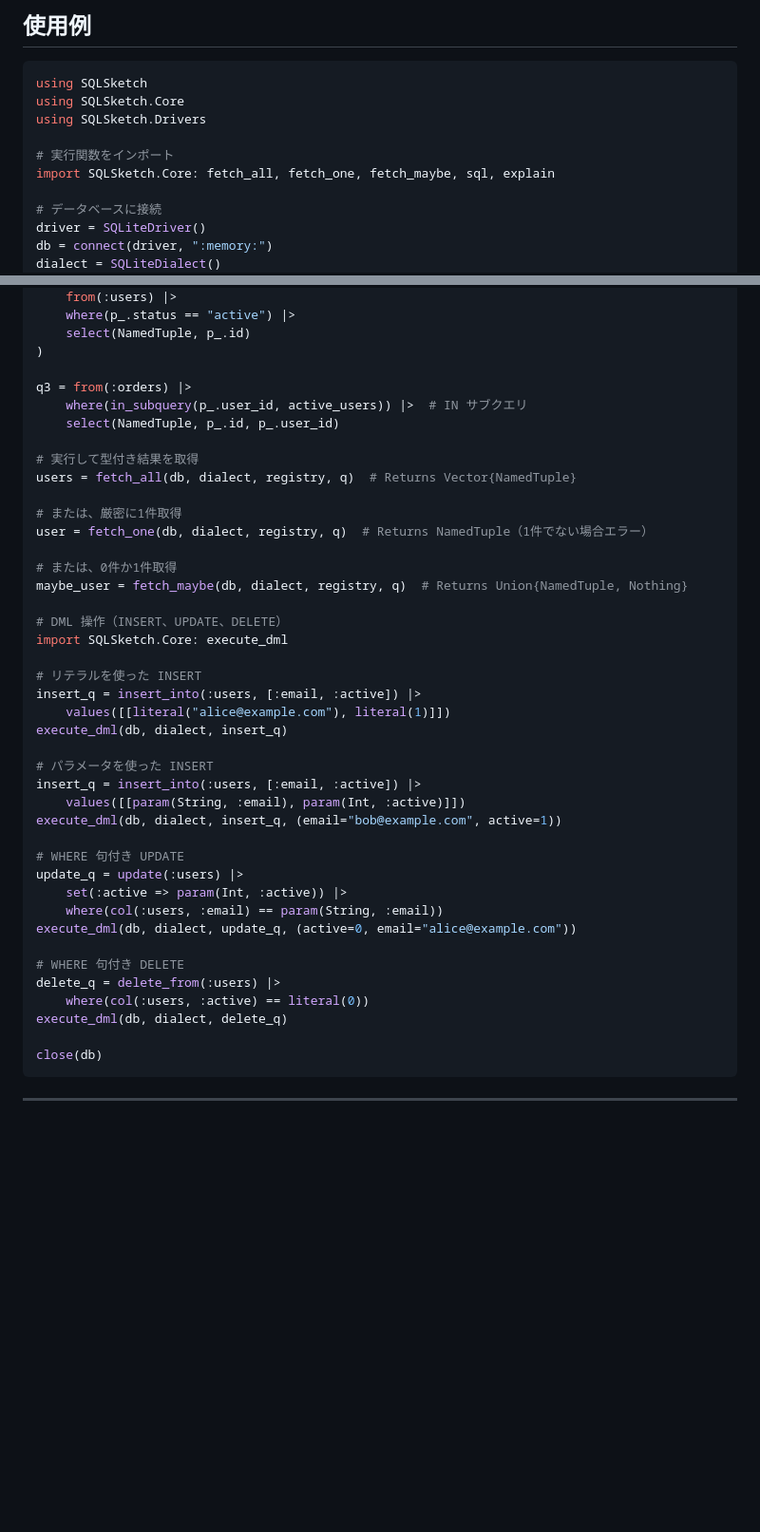
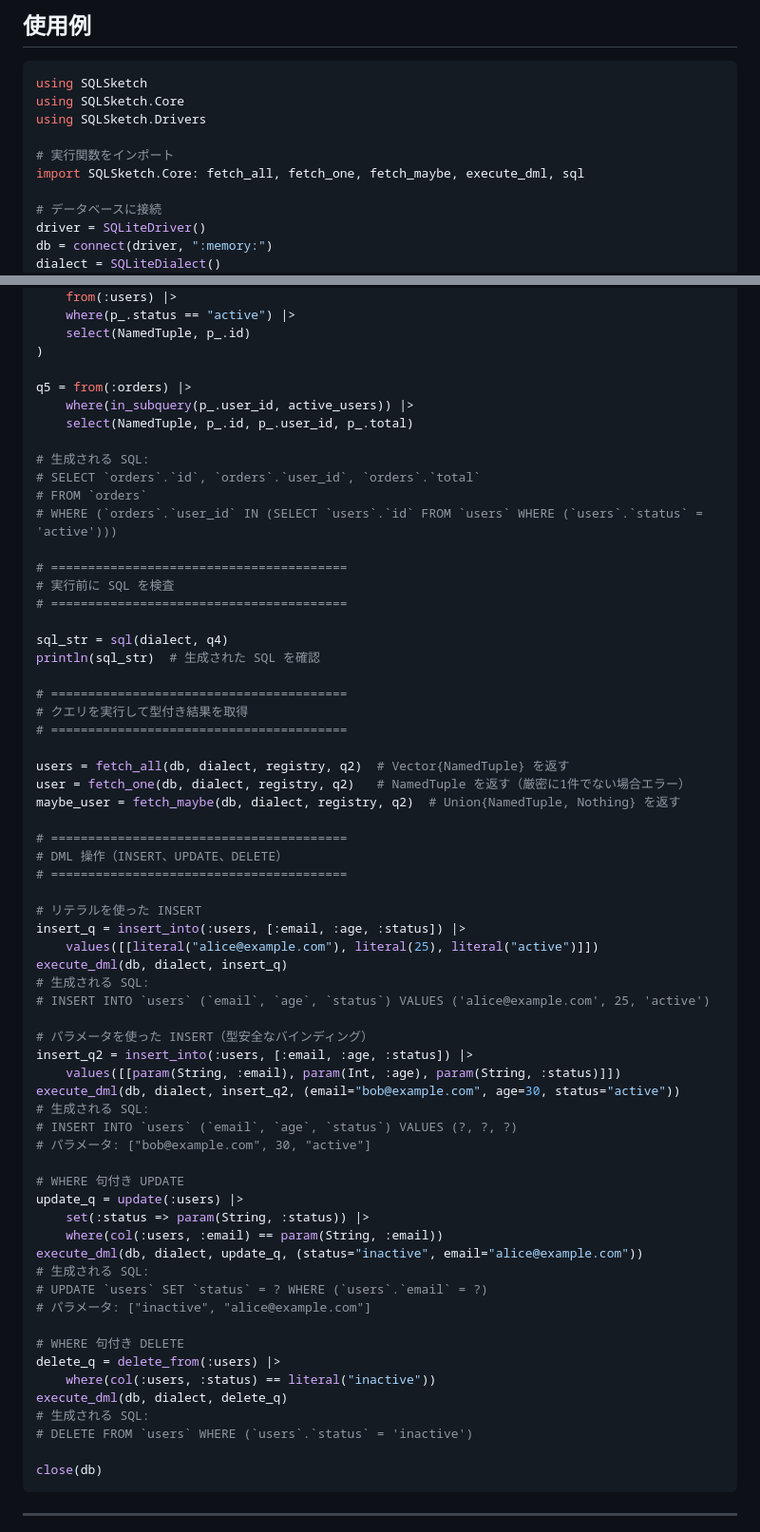
Before and after one commit to daikichiba9511/SQLSketch.jl, a Markdown page: README.ja.md, 2 parts joined by grey strips. Shown: that part at 95% size. Drawn GitHub-style; blank space fills up the shorter version.

````diff
--- a/README.ja.md
+++ b/README.ja.md
@@ -152,7 +152,7 @@ using SQLSketch.Core
 using SQLSketch.Drivers
 
 # 実行関数をインポート
-import SQLSketch.Core: fetch_all, fetch_one, fetch_maybe, sql, explain
+import SQLSketch.Core: fetch_all, fetch_one, fetch_maybe, execute_dml, sql
 
 # データベースに接続
 driver = SQLiteDriver()
@@ -205,42 +266,64 @@ active_users = subquery(
     select(NamedTuple, p_.id)
 )
 
-q3 = from(:orders) |>
-    where(in_subquery(p_.user_id, active_users)) |>  # IN サブクエリ
-    select(NamedTuple, p_.id, p_.user_id)
+q5 = from(:orders) |>
+    where(in_subquery(p_.user_id, active_users)) |>
+    select(NamedTuple, p_.id, p_.user_id, p_.total)
 
-# 実行して型付き結果を取得
-users = fetch_all(db, dialect, registry, q)  # Returns Vector{NamedTuple}
+# 生成される SQL:
+# SELECT `orders`.`id`, `orders`.`user_id`, `orders`.`total`
+# FROM `orders`
+# WHERE (`orders`.`user_id` IN (SELECT `users`.`id` FROM `users` WHERE (`users`.`status` = 'active')))
 
-# または、厳密に1件取得
-user = fetch_one(db, dialect, registry, q)  # Returns NamedTuple（1件でない場合エラー）
+# ========================================
+# 実行前に SQL を検査
+# ========================================
 
-# または、0件か1件取得
-maybe_user = fetch_maybe(db, dialect, registry, q)  # Returns Union{NamedTuple, Nothing}
+sql_str = sql(dialect, q4)
+println(sql_str)  # 生成された SQL を確認
 
+# ========================================
+# クエリを実行して型付き結果を取得
+# ========================================
+
+users = fetch_all(db, dialect, registry, q2)  # Vector{NamedTuple} を返す
+user = fetch_one(db, dialect, registry, q2)   # NamedTuple を返す（厳密に1件でない場合エラー）
+maybe_user = fetch_maybe(db, dialect, registry, q2)  # Union{NamedTuple, Nothing} を返す
+
+# ========================================
 # DML 操作（INSERT、UPDATE、DELETE）
-import SQLSketch.Core: execute_dml
+# ========================================
 
 # リテラルを使った INSERT
-insert_q = insert_into(:users, [:email, :active]) |>
-    values([[literal("alice@example.com"), literal(1)]])
+insert_q = insert_into(:users, [:email, :age, :status]) |>
+    values([[literal("alice@example.com"), literal(25), literal("active")]])
 execute_dml(db, dialect, insert_q)
+# 生成される SQL:
+# INSERT INTO `users` (`email`, `age`, `status`) VALUES ('alice@example.com', 25, 'active')
 
-# パラメータを使った INSERT
-insert_q = insert_into(:users, [:email, :active]) |>
-    values([[param(String, :email), param(Int, :active)]])
-execute_dml(db, dialect, insert_q, (email="bob@example.com", active=1))
+# パラメータを使った INSERT（型安全なバインディング）
+insert_q2 = insert_into(:users, [:email, :age, :status]) |>
+    values([[param(String, :email), param(Int, :age), param(String, :status)]])
+execute_dml(db, dialect, insert_q2, (email="bob@example.com", age=30, status="active"))
+# 生成される SQL:
+# INSERT INTO `users` (`email`, `age`, `status`) VALUES (?, ?, ?)
+# パラメータ: ["bob@example.com", 30, "active"]
 
 # WHERE 句付き UPDATE
 update_q = update(:users) |>
-    set(:active => param(Int, :active)) |>
+    set(:status => param(String, :status)) |>
     where(col(:users, :email) == param(String, :email))
-execute_dml(db, dialect, update_q, (active=0, email="alice@example.com"))
+execute_dml(db, dialect, update_q, (status="inactive", email="alice@example.com"))
+# 生成される SQL:
+# UPDATE `users` SET `status` = ? WHERE (`users`.`email` = ?)
+# パラメータ: ["inactive", "alice@example.com"]
 
 # WHERE 句付き DELETE
 delete_q = delete_from(:users) |>
-    where(col(:users, :active) == literal(0))
+    where(col(:users, :status) == literal("inactive"))
 execute_dml(db, dialect, delete_q)
+# 生成される SQL:
+# DELETE FROM `users` WHERE (`users`.`status` = 'inactive')
 
 close(db)
 ```
````
Also changed, not shown: other parts of README.ja.md (+75 -14 lines), README.md (+119 -36 lines).
